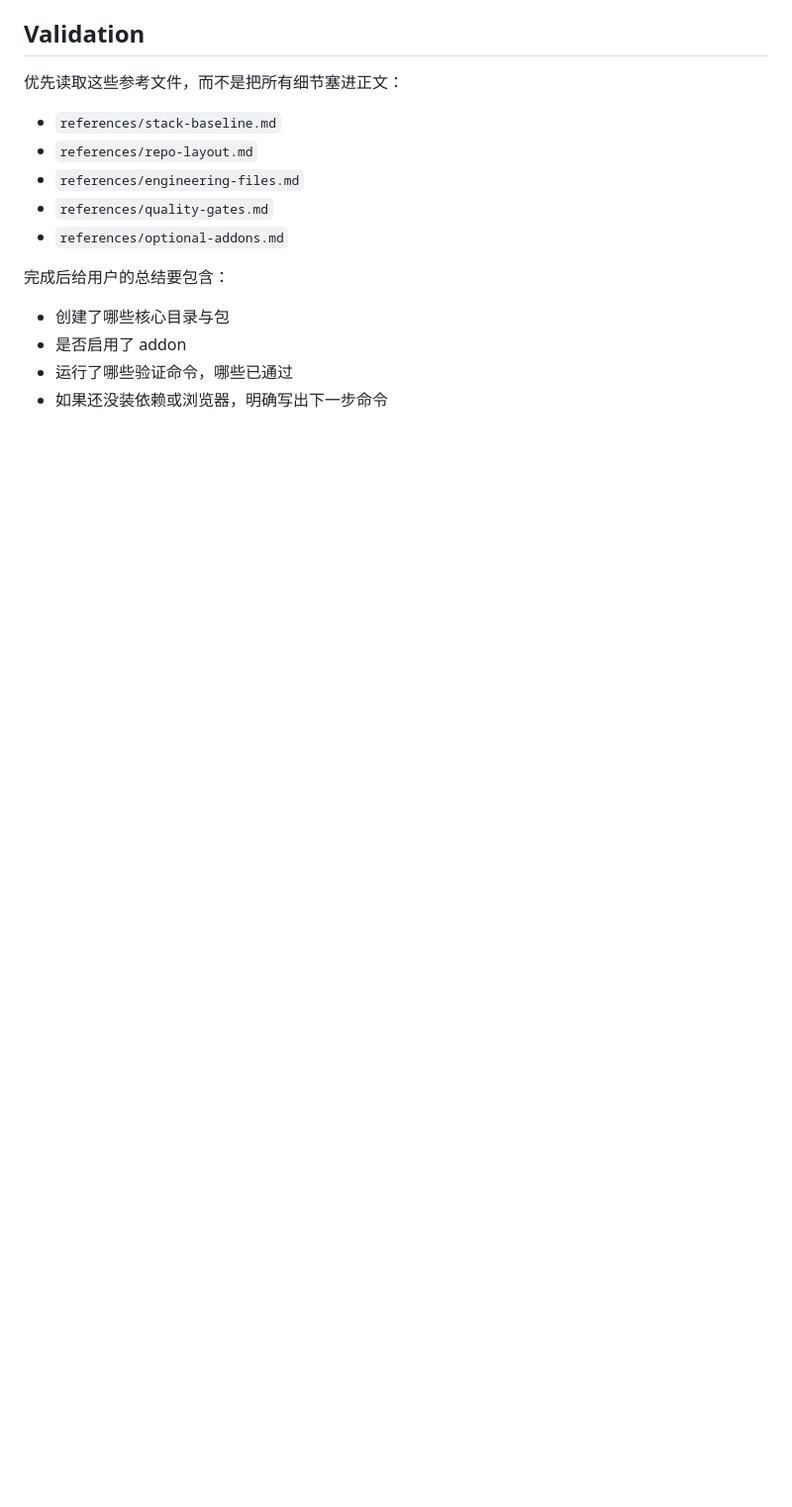
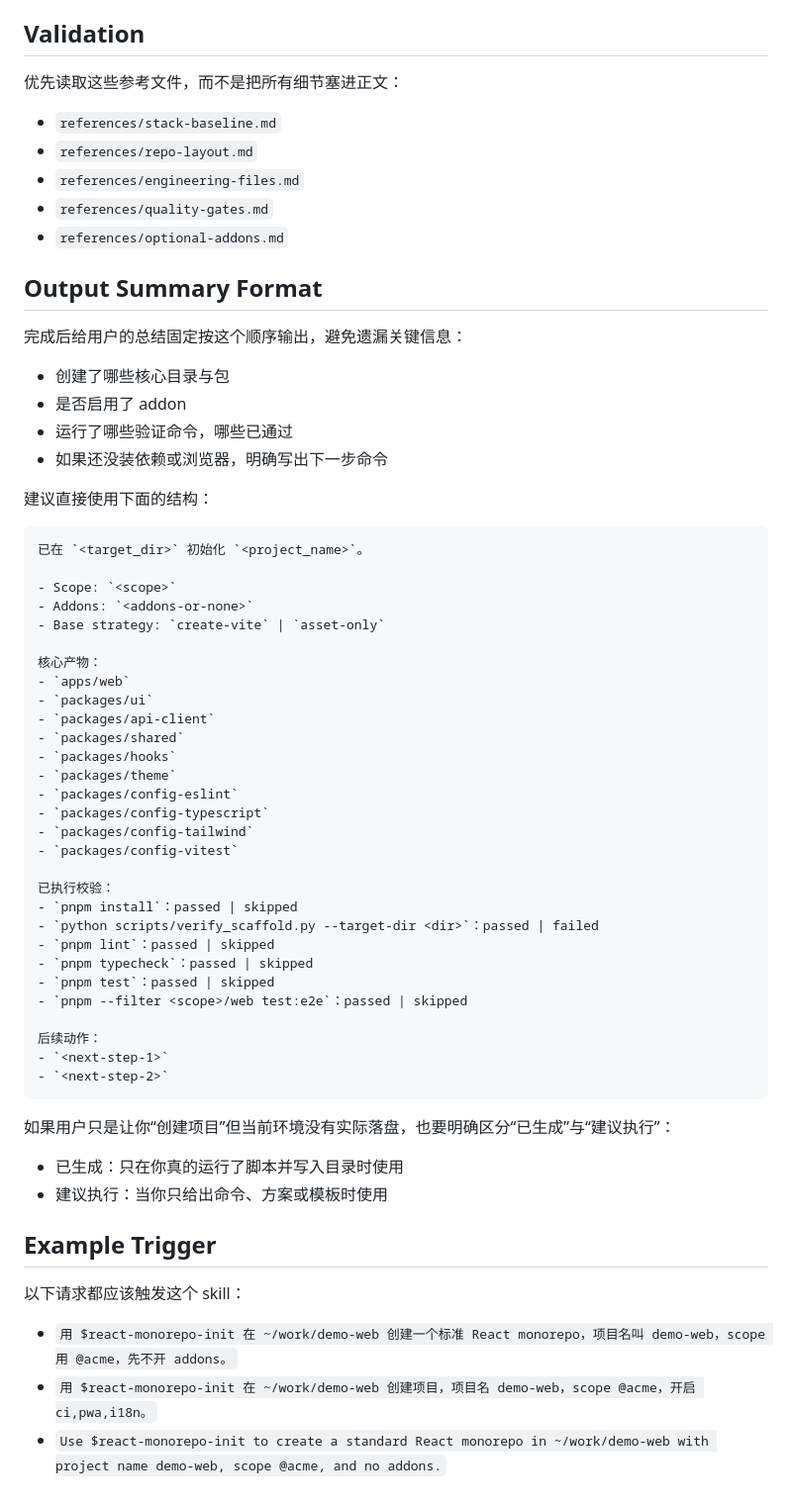
Before and after one commit to AICode-Nexus/skills, a Markdown page: react-monorepo-init/SKILL.md, the part around the change. Shown at 99% size. GitHub-like rendering; blank space fills up the shorter version.

Commit message:
docs(skills): improve install and output guidance

````diff
--- a/react-monorepo-init/SKILL.md
+++ b/react-monorepo-init/SKILL.md
@@ -77,9 +77,58 @@ description: Use when creating a new React web app, initializing a Vite frontend
 - `references/quality-gates.md`
 - `references/optional-addons.md`
 
-完成后给用户的总结要包含：
+## Output Summary Format
+
+完成后给用户的总结固定按这个顺序输出，避免遗漏关键信息：
 
 - 创建了哪些核心目录与包
 - 是否启用了 addon
 - 运行了哪些验证命令，哪些已通过
 - 如果还没装依赖或浏览器，明确写出下一步命令
+
+建议直接使用下面的结构：
+
+```md
+已在 `<target_dir>` 初始化 `<project_name>`。
+
+- Scope: `<scope>`
+- Addons: `<addons-or-none>`
+- Base strategy: `create-vite` | `asset-only`
+
+核心产物：
+- `apps/web`
+- `packages/ui`
+- `packages/api-client`
+- `packages/shared`
+- `packages/hooks`
+- `packages/theme`
+- `packages/config-eslint`
+- `packages/config-typescript`
+- `packages/config-tailwind`
+- `packages/config-vitest`
+
+已执行校验：
+- `pnpm install`：passed | skipped
+- `python scripts/verify_scaffold.py --target-dir <dir>`：passed | failed
+- `pnpm lint`：passed | skipped
+- `pnpm typecheck`：passed | skipped
+- `pnpm test`：passed | skipped
+- `pnpm --filter <scope>/web test:e2e`：passed | skipped
+
+后续动作：
+- `<next-step-1>`
+- `<next-step-2>`
+```
+
+如果用户只是让你“创建项目”但当前环境没有实际落盘，也要明确区分“已生成”与“建议执行”：
+
+- 已生成：只在你真的运行了脚本并写入目录时使用
+- 建议执行：当你只给出命令、方案或模板时使用
+
+## Example Trigger
+
+以下请求都应该触发这个 skill：
+
+- `用 $react-monorepo-init 在 ~/work/demo-web 创建一个标准 React monorepo，项目名叫 demo-web，scope 用 @acme，先不开 addons。`
+- `用 $react-monorepo-init 在 ~/work/demo-web 创建项目，项目名 demo-web，scope @acme，开启 ci,pwa,i18n。`
+- `Use $react-monorepo-init to create a standard React monorepo in ~/work/demo-web with project name demo-web, scope @acme, and no addons.`
````
Also changed, not shown: 1 other file.
